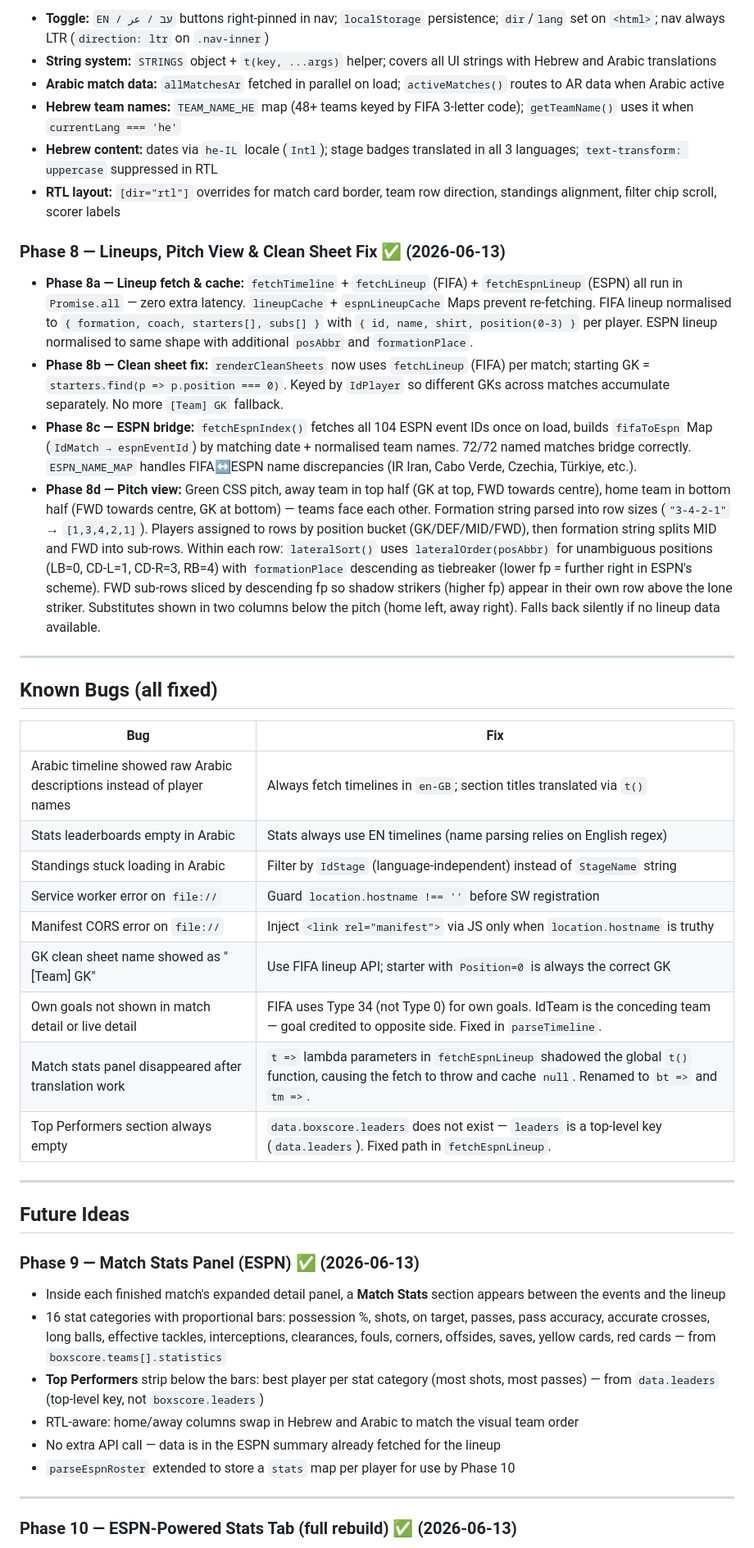
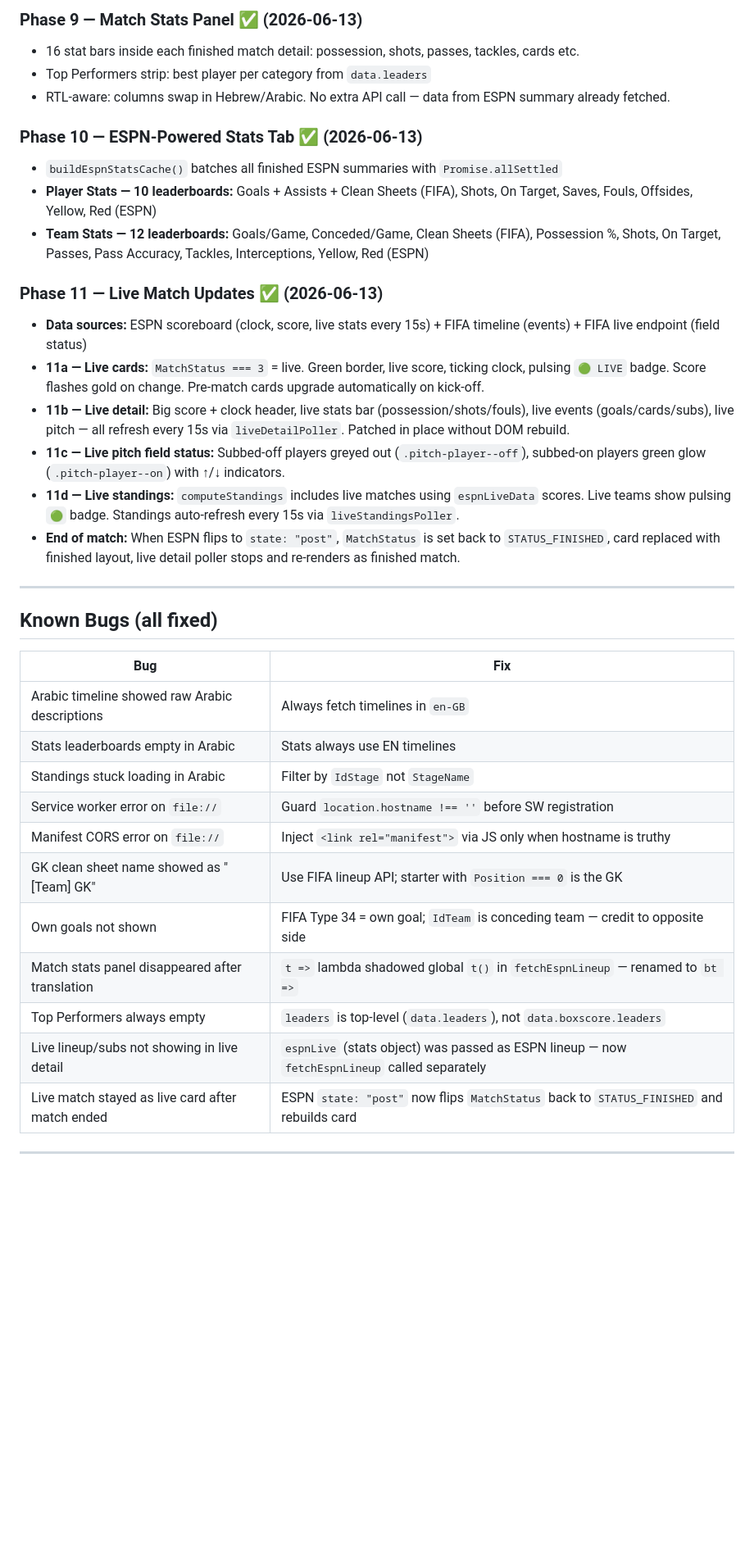
Before and after one commit to waseemaboliel/worldcup2026, a Markdown page: DEVLOG.md, the part around one of its changes. Shown at 82% size. Rendered like a GitHub page; blank space fills up the shorter version.

```diff
--- a/DEVLOG.md
+++ b/DEVLOG.md
@@ -142,17 +137,21 @@ Use this as the reference when resuming development in a future session.
 
-- **Toggle:** `EN / עב / عر` buttons right-pinned in nav; `localStorage` persistence; `dir`/`lang` set on `<html>`; nav always LTR (`direction: ltr` on `.nav-inner`)
-- **String system:** `STRINGS` object + `t(key, ...args)` helper; covers all UI strings with Hebrew and Arabic translations
-- **Arabic match data:** `allMatchesAr` fetched in parallel on load; `activeMatches()` routes to AR data when Arabic active
-- **Hebrew team names:** `TEAM_NAME_HE` map (48+ teams keyed by FIFA 3-letter code); `getTeamName()` uses it when `currentLang === 'he'`
-- **Hebrew content:** dates via `he-IL` locale (`Intl`); stage badges translated in all 3 languages; `text-transform: uppercase` suppressed in RTL
-- **RTL layout:** `[dir="rtl"]` overrides for match card border, team row direction, standings alignment, filter chip scroll, scorer labels
+### Phase 9 — Match Stats Panel ✅ (2026-06-13)
+- 16 stat bars inside each finished match detail: possession, shots, passes, tackles, cards etc.
+- Top Performers strip: best player per category from `data.leaders`
+- RTL-aware: columns swap in Hebrew/Arabic. No extra API call — data from ESPN summary already fetched.
 
-### Phase 8 — Lineups, Pitch View & Clean Sheet Fix ✅ (2026-06-13)
+### Phase 10 — ESPN-Powered Stats Tab ✅ (2026-06-13)
+- `buildEspnStatsCache()` batches all finished ESPN summaries with `Promise.allSettled`
+- **Player Stats — 10 leaderboards:** Goals + Assists + Clean Sheets (FIFA), Shots, On Target, Saves, Fouls, Offsides, Yellow, Red (ESPN)
+- **Team Stats — 12 leaderboards:** Goals/Game, Conceded/Game, Clean Sheets (FIFA), Possession %, Shots, On Target, Passes, Pass Accuracy, Tackles, Interceptions, Yellow, Red (ESPN)
 
-- **Phase 8a — Lineup fetch & cache:** `fetchTimeline` + `fetchLineup` (FIFA) + `fetchEspnLineup` (ESPN) all run in `Promise.all` — zero extra latency. `lineupCache` + `espnLineupCache` Maps prevent re-fetching. FIFA lineup normalised to `{ formation, coach, starters[], subs[] }` with `{ id, name, shirt, position(0-3) }` per player. ESPN lineup normalised to same shape with additional `posAbbr` and `formationPlace`.
-- **Phase 8b — Clean sheet fix:** `renderCleanSheets` now uses `fetchLineup` (FIFA) per match; starting GK = `starters.find(p => p.position === 0)`. Keyed by `IdPlayer` so different GKs across matches accumulate separately. No more `[Team] GK` fallback.
-- **Phase 8c — ESPN bridge:** `fetchEspnIndex()` fetches all 104 ESPN event IDs once on load, builds `fifaToEspn` Map (`IdMatch → espnEventId`) by matching date + normalised team names. 72/72 named matches bridge correctly. `ESPN_NAME_MAP` handles FIFA↔ESPN name discrepancies (IR Iran, Cabo Verde, Czechia, Türkiye, etc.).
-- **Phase 8d — Pitch view:** Green CSS pitch, away team in top half (GK at top, FWD towards centre), home team in bottom half (FWD towards centre, GK at bottom) — teams face each other. Formation string parsed into row sizes (`"3-4-2-1"` → `[1,3,4,2,1]`). Players assigned to rows by position bucket (GK/DEF/MID/FWD), then formation string splits MID and FWD into sub-rows. Within each row: `lateralSort()` uses `lateralOrder(posAbbr)` for unambiguous positions (LB=0, CD-L=1, CD-R=3, RB=4) with `formationPlace` descending as tiebreaker (lower fp = further right in ESPN's scheme). FWD sub-rows sliced by descending fp so shadow strikers (higher fp) appear in their own row above the lone striker. Substitutes shown in two columns below the pitch (home left, away right). Falls back silently if no lineup data available.
+### Phase 11 — Live Match Updates ✅ (2026-06-13)
+- **Data sources:** ESPN scoreboard (clock, score, live stats every 15s) + FIFA timeline (events) + FIFA live endpoint (field status)
+- **11a — Live cards:** `MatchStatus === 3` = live. Green border, live score, ticking clock, pulsing `🟢 LIVE` badge. Score flashes gold on change. Pre-match cards upgrade automatically on kick-off.
+- **11b — Live detail:** Big score + clock header, live stats bar (possession/shots/fouls), live events (goals/cards/subs), live pitch — all refresh every 15s via `liveDetailPoller`. Patched in place without DOM rebuild.
+- **11c — Live pitch field status:** Subbed-off players greyed out (`.pitch-player--off`), subbed-on players green glow (`.pitch-player--on`) with ↑/↓ indicators.
+- **11d — Live standings:** `computeStandings` includes live matches using `espnLiveData` scores. Live teams show pulsing `🟢` badge. Standings auto-refresh every 15s via `liveStandingsPoller`.
+- **End of match:** When ESPN flips to `state: "post"`, `MatchStatus` is set back to `STATUS_FINISHED`, card replaced with finished layout, live detail poller stops and re-renders as finished match.
 
 ---
 
@@ -160,30 +159,17 @@ Use this as the reference when resuming development in a future session.
 
 | Bug | Fix |
 |---|---|
-| Arabic timeline showed raw Arabic descriptions instead of player names | Always fetch timelines in `en-GB`; section titles translated via `t()` |
-| Stats leaderboards empty in Arabic | Stats always use EN timelines (name parsing relies on English regex) |
-| Standings stuck loading in Arabic | Filter by `IdStage` (language-independent) instead of `StageName` string |
+| Arabic timeline showed raw Arabic descriptions | Always fetch timelines in `en-GB` |
+| Stats leaderboards empty in Arabic | Stats always use EN timelines |
+| Standings stuck loading in Arabic | Filter by `IdStage` not `StageName` |
 | Service worker error on `file://` | Guard `location.hostname !== ''` before SW registration |
-| Manifest CORS error on `file://` | Inject `<link rel="manifest">` via JS only when `location.hostname` is truthy |
-| GK clean sheet name showed as "[Team] GK" | Use FIFA lineup API; starter with `Position=0` is always the correct GK |
-| Own goals not shown in match detail or live detail | FIFA uses Type 34 (not Type 0) for own goals. IdTeam is the conceding team — goal credited to opposite side. Fixed in `parseTimeline`. |
-| Match stats panel disappeared after translation work | `t =>` lambda parameters in `fetchEspnLineup` shadowed the global `t()` function, causing the fetch to throw and cache `null`. Renamed to `bt =>` and `tm =>`. |
-| Top Performers section always empty | `data.boxscore.leaders` does not exist — `leaders` is a top-level key (`data.leaders`). Fixed path in `fetchEspnLineup`. |
+| Manifest CORS error on `file://` | Inject `<link rel="manifest">` via JS only when hostname is truthy |
+| GK clean sheet name showed as "[Team] GK" | Use FIFA lineup API; starter with `Position === 0` is the GK |
+| Own goals not shown | FIFA Type 34 = own goal; `IdTeam` is conceding team — credit to opposite side |
+| Match stats panel disappeared after translation | `t =>` lambda shadowed global `t()` in `fetchEspnLineup` — renamed to `bt =>` |
+| Top Performers always empty | `leaders` is top-level (`data.leaders`), not `data.boxscore.leaders` |
+| Live lineup/subs not showing in live detail | `espnLive` (stats object) was passed as ESPN lineup — now `fetchEspnLineup` called separately |
+| Live match stayed as live card after match ended | ESPN `state: "post"` now flips `MatchStatus` back to `STATUS_FINISHED` and rebuilds card |
 
 ---
 
-## Future Ideas
-
-### Phase 9 — Match Stats Panel (ESPN) ✅ (2026-06-13)
-
-- Inside each finished match's expanded detail panel, a **Match Stats** section appears between the events and the lineup
-- 16 stat categories with proportional bars: possession %, shots, on target, passes, pass accuracy, accurate crosses, long balls, effective tackles, interceptions, clearances, fouls, corners, offsides, saves, yellow cards, red cards — from `boxscore.teams[].statistics`
-- **Top Performers** strip below the bars: best player per stat category (most shots, most passes) — from `data.leaders` (top-level key, not `boxscore.leaders`)
-- RTL-aware: home/away columns swap in Hebrew and Arabic to match the visual team order
-- No extra API call — data is in the ESPN summary already fetched for the lineup
-- `parseEspnRoster` extended to store a `stats` map per player for use by Phase 10
-
----
-
-### Phase 10 — ESPN-Powered Stats Tab (full rebuild) ✅ (2026-06-13)
-
```
Also changed, not shown: other parts of DEVLOG.md (+63 -116 lines).
